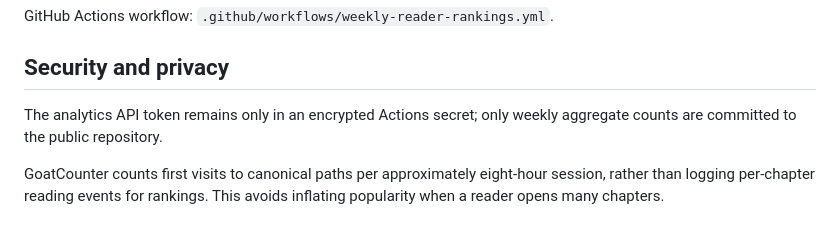
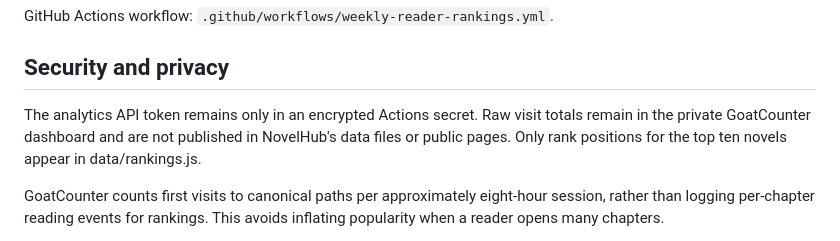
Before and after one commit to TheBoomDog/theboomdog.github.io, a Markdown page: docs/readership-rankings.md, the part around the change. Drawn GitHub-style.

Commit message:
Document private visit counts and public ranks-only display

```diff
--- a/docs/readership-rankings.md
+++ b/docs/readership-rankings.md
@@ -81,8 +81,10 @@ GitHub Actions workflow: `.github/workflows/weekly-reader-rankings.yml`.
 
 ## Security and privacy
 
-The analytics API token remains only in an encrypted Actions secret; only
-weekly aggregate counts are committed to the public repository.
+The analytics API token remains only in an encrypted Actions secret.
+Raw visit totals remain in the private GoatCounter dashboard and are not
+published in NovelHub's data files or public pages. Only rank positions
+for the top ten novels appear in data/rankings.js.
 
 GoatCounter counts first visits to canonical paths per approximately eight-hour
 session, rather than logging per-chapter reading events for rankings. This
```
